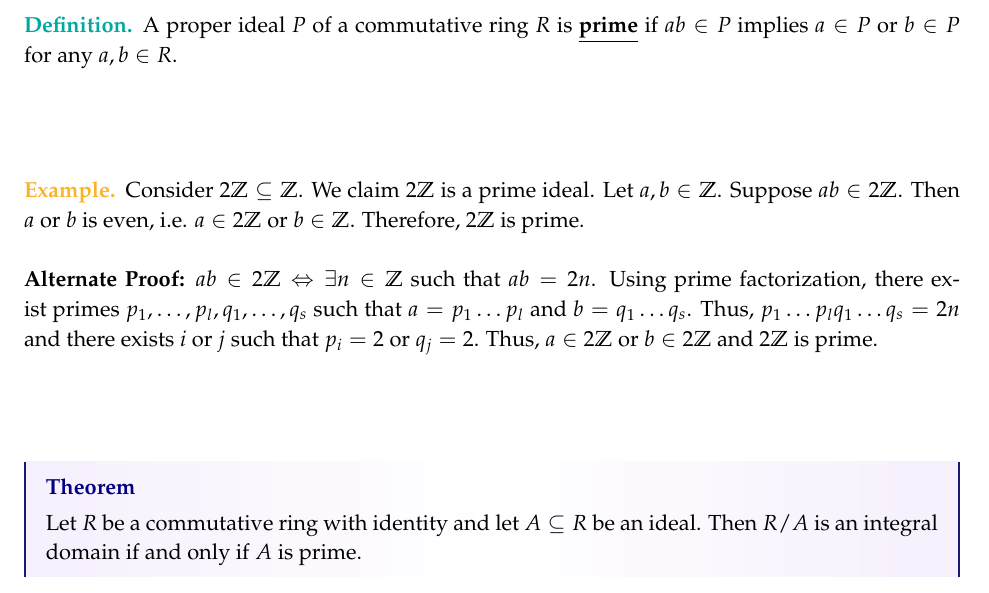
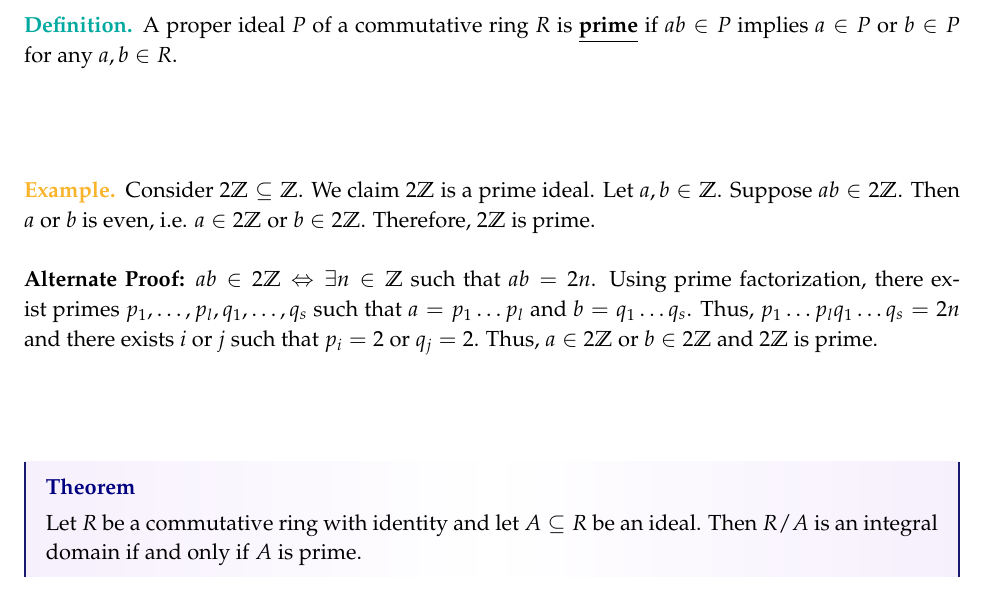
Before and after one commit to grenmester/math-notes, a LaTeX document (abstract.tex): part of page 18 of 19, cut so that both start at the same text. Compiled offline with pdfLaTeX.

Commit message:
Use correct ideal

```diff
--- a/abstract.tex
+++ b/abstract.tex
@@ -879,7 +879,7 @@ $$pq=(c_0,c_1,\ldots,c_k,0,\ldots),\ c_k=\sum_{i+j=k}a_ib_j$$
 \end{defi}
 
 \begin{ex}
-    Consider $2\mathbb{Z}\subseteq\mathbb{Z}$. We claim $2\mathbb{Z}$ is a prime ideal. Let $a,b\in\mathbb{Z}$. Suppose $ab\in2\mathbb{Z}$. Then $a$ or $b$ is even, i.e. $a\in2\mathbb{Z}$ or $b\in\mathbb{Z}$. Therefore, $2\mathbb{Z}$ is prime.\\\\
+    Consider $2\mathbb{Z}\subseteq\mathbb{Z}$. We claim $2\mathbb{Z}$ is a prime ideal. Let $a,b\in\mathbb{Z}$. Suppose $ab\in2\mathbb{Z}$. Then $a$ or $b$ is even, i.e. $a\in2\mathbb{Z}$ or $b\in2\mathbb{Z}$. Therefore, $2\mathbb{Z}$ is prime.\\\\
     \textbf{Alternate Proof:} $ab\in2\mathbb{Z}\Leftrightarrow\exists n\in\mathbb{Z}$ such that $ab=2n$. Using prime factorization, there exist primes $p_1,\ldots,p_l,q_1,\ldots,q_s$ such that $a=p_1\ldots p_l$ and $b=q_1\ldots q_s$. Thus, $p_1\ldots p_lq_1\ldots q_s=2n$ and there exists $i$ or $j$ such that $p_i=2$ or $q_j=2$. Thus, $a\in2\mathbb{Z}$ or $b\in2\mathbb{Z}$ and $2\mathbb{Z}$ is prime.
 \end{ex}
 
```
